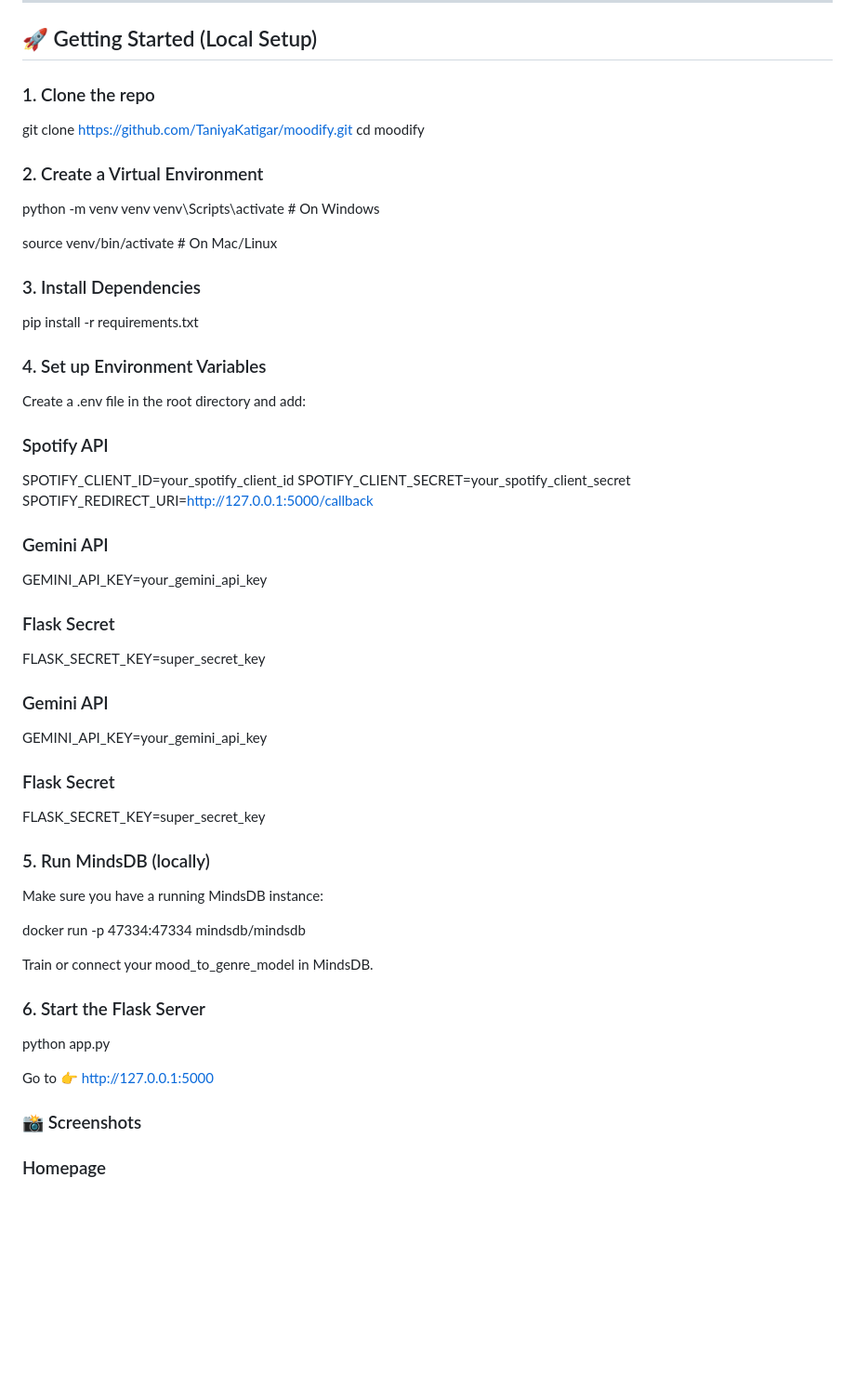
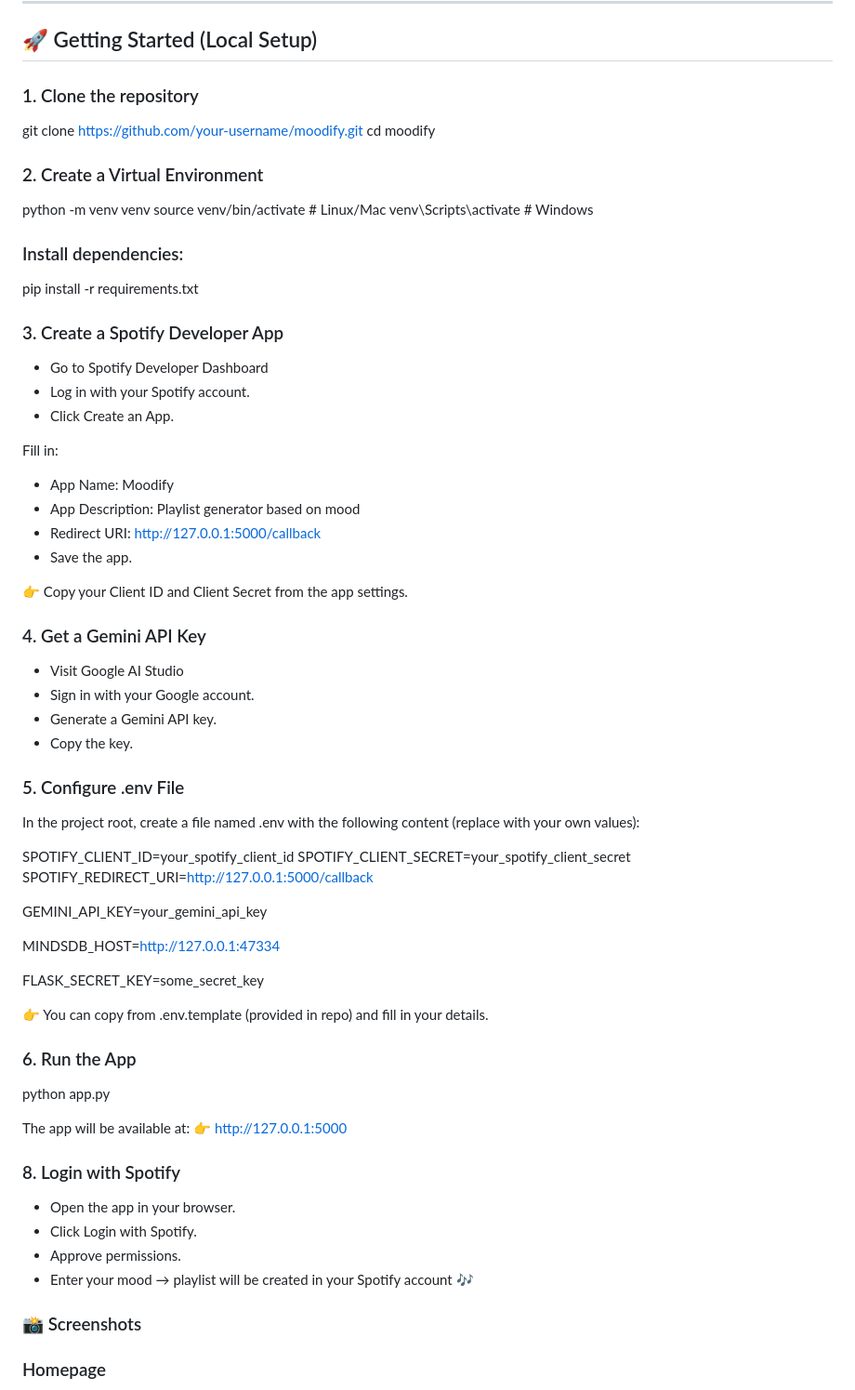
Before and after one commit to TaniyaKatigar/moodify, a Markdown page: README.md, the part around the change. Shown at 93% size. Drawn GitHub-style; blank space fills up the shorter version.

```diff
--- a/README.md
+++ b/README.md
@@ -35,45 +35,70 @@ It uses **Google Gemini AI** to classify emotions from text, **MindsDB** to map
 
 ## 🚀 Getting Started (Local Setup)
 
-### 1. Clone the repo
-git clone https://github.com/TaniyaKatigar/moodify.git
+### 1. Clone the repository
+git clone https://github.com/your-username/moodify.git
 cd moodify
 
 ### 2. Create a Virtual Environment
 python -m venv venv
-venv\Scripts\activate   # On Windows
+source venv/bin/activate   # Linux/Mac
+venv\Scripts\activate      # Windows
 
-source venv/bin/activate  # On Mac/Linux
 
-### 3. Install Dependencies
+### Install dependencies:
+
 pip install -r requirements.txt
 
-### 4. Set up Environment Variables
-Create a .env file in the root directory and add:
-### Spotify API
+### 3. Create a Spotify Developer App
+
+- Go to Spotify Developer Dashboard
+- Log in with your Spotify account.
+- Click Create an App.
+
+Fill in:
+
+- App Name: Moodify
+- App Description: Playlist generator based on mood
+- Redirect URI: http://127.0.0.1:5000/callback
+- Save the app.
+
+👉 Copy your Client ID and Client Secret from the app settings.
+
+### 4. Get a Gemini API Key
+
+- Visit Google AI Studio
+- Sign in with your Google account.
+- Generate a Gemini API key.
+- Copy the key.
+
+### 5. Configure .env File
+
+In the project root, create a file named .env with the following content (replace with your own values):
+
 SPOTIFY_CLIENT_ID=your_spotify_client_id
 SPOTIFY_CLIENT_SECRET=your_spotify_client_secret
 SPOTIFY_REDIRECT_URI=http://127.0.0.1:5000/callback
-### Gemini API
+
 GEMINI_API_KEY=your_gemini_api_key
-### Flask Secret
-FLASK_SECRET_KEY=super_secret_key
-### Gemini API
-GEMINI_API_KEY=your_gemini_api_key
-### Flask Secret
-FLASK_SECRET_KEY=super_secret_key
 
-### 5. Run MindsDB (locally)
-Make sure you have a running MindsDB instance:
+MINDSDB_HOST=http://127.0.0.1:47334
 
-docker run -p 47334:47334 mindsdb/mindsdb
+FLASK_SECRET_KEY=some_secret_key
 
-Train or connect your mood_to_genre_model in MindsDB.
+👉 You can copy from .env.template (provided in repo) and fill in your details.
 
-### 6. Start the Flask Server
+### 6. Run the App
 python app.py
 
-Go to 👉 http://127.0.0.1:5000
+The app will be available at:
+👉 http://127.0.0.1:5000
+
+### 8. Login with Spotify
+
+- Open the app in your browser.
+- Click Login with Spotify.
+- Approve permissions.
+- Enter your mood → playlist will be created in your Spotify account 🎶
 
 
 ### 📸 Screenshots
```
